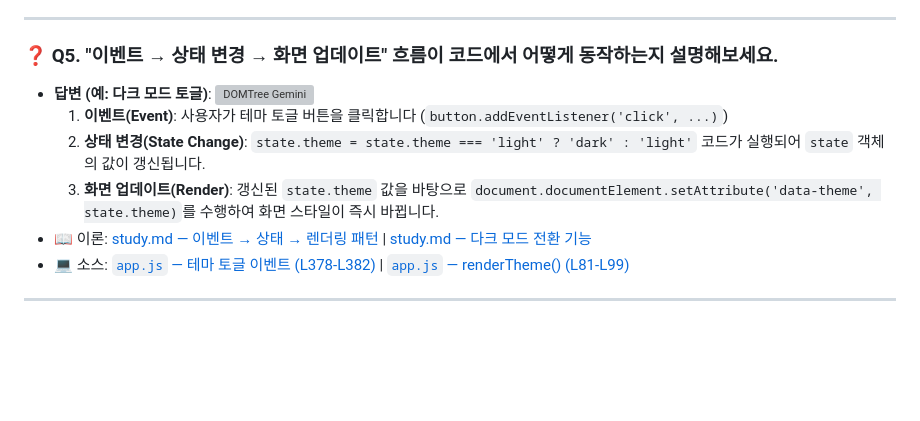
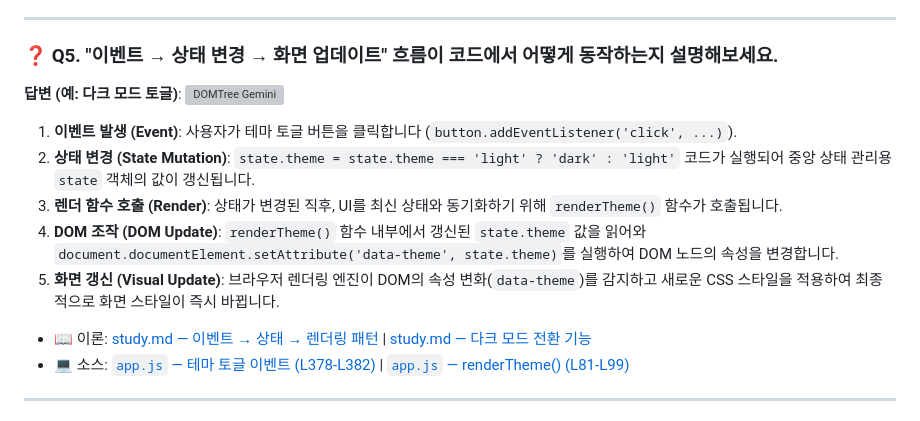
Before and after one commit to nttkor/b1_1, a Markdown page: doc/Eval_QnA.md, the part around the change. Rendered like a GitHub page; blank space fills up the shorter version; grey boxes are pictures that could not be loaded.

Commit message:
docs fix ident

```diff
--- a/doc/Eval_QnA.md
+++ b/doc/Eval_QnA.md
@@ -59,11 +59,15 @@
 ---
 
 ### ❓ Q5. "이벤트 → 상태 변경 → 화면 업데이트" 흐름이 코드에서 어떻게 동작하는지 설명해보세요.
-- **답변 (예: 다크 모드 토글)**:
+**답변 (예: 다크 모드 토글)**:
 ![DOMTree Gemini](../pic/Event_flow.png)
-  1. **이벤트(Event)**: 사용자가 테마 토글 버튼을 클릭합니다 (`button.addEventListener('click', ...)`)
-  2. **상태 변경(State Change)**: `state.theme = state.theme === 'light' ? 'dark' : 'light'` 코드가 실행되어 `state` 객체의 값이 갱신됩니다.
-  3. **화면 업데이트(Render)**: 갱신된 `state.theme` 값을 바탕으로 `document.documentElement.setAttribute('data-theme', state.theme)`를 수행하여 화면 스타일이 즉시 바뀝니다.
+
+1. **이벤트 발생 (Event)**: 사용자가 테마 토글 버튼을 클릭합니다 (`button.addEventListener('click', ...)`).
+2. **상태 변경 (State Mutation)**: `state.theme = state.theme === 'light' ? 'dark' : 'light'` 코드가 실행되어 중앙 상태 관리용 `state` 객체의 값이 갱신됩니다.
+3. **렌더 함수 호출 (Render)**: 상태가 변경된 직후, UI를 최신 상태와 동기화하기 위해 `renderTheme()` 함수가 호출됩니다.
+4. **DOM 조작 (DOM Update)**: `renderTheme()` 함수 내부에서 갱신된 `state.theme` 값을 읽어와 `document.documentElement.setAttribute('data-theme', state.theme)`를 실행하여 DOM 노드의 속성을 변경합니다.
+5. **화면 갱신 (Visual Update)**: 브라우저 렌더링 엔진이 DOM의 속성 변화(`data-theme`)를 감지하고 새로운 CSS 스타일을 적용하여 최종적으로 화면 스타일이 즉시 바뀝니다.
+
 - 📖 이론: [study.md — 이벤트 → 상태 → 렌더링 패턴](study.md#event-state-render) | [study.md — 다크 모드 전환 기능](study.md#다크-모드-전환)
 - 💻 소스: [`app.js` — 테마 토글 이벤트 (L378-L382)](../js/app.js#L378-L382) | [`app.js` — renderTheme() (L81-L99)](../js/app.js#L81-L99)
 
```
